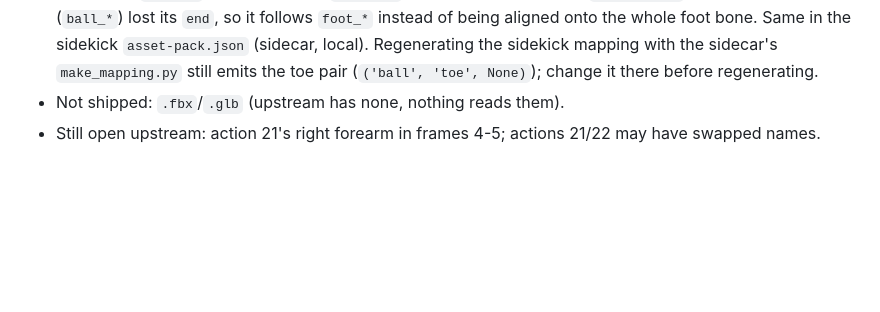
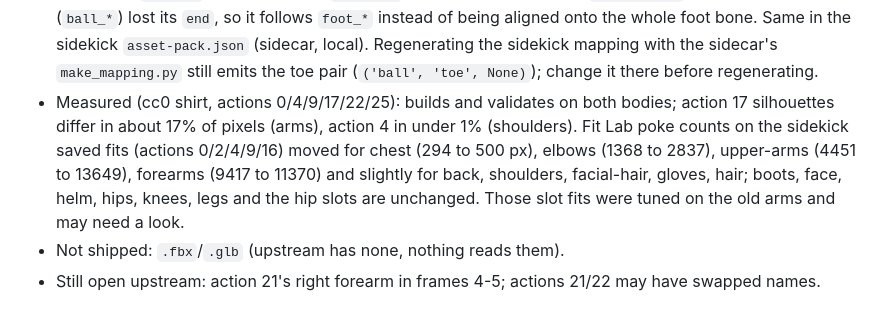
Before and after one commit to DatMoshu/SpriteMotion, a Markdown page: docs/handoff.md, the part around the change. Rendered like a GitHub page; blank space fills up the shorter version.

Commit message:
Record SM-MODEL3 measurements in the handoff
Co-Authored-By: Claude Sonnet 5.5 <noreply@anthropic.com>

```diff
--- a/docs/handoff.md
+++ b/docs/handoff.md
@@ -83,6 +83,11 @@ shoulders 1 cm narrower with 0.95x arms. What changed here:
   `end`, so it follows `foot_*` instead of being aligned onto the whole foot bone. Same in the sidekick `asset-pack.json`
   (sidecar, local). Regenerating the sidekick mapping with the sidecar's `make_mapping.py` still emits the toe pair
   (`('ball', 'toe', None)`); change it there before regenerating.
+- Measured (cc0 shirt, actions 0/4/9/17/22/25): builds and validates on both bodies; action 17 silhouettes differ in about
+  17% of pixels (arms), action 4 in under 1% (shoulders). Fit Lab poke counts on the sidekick saved fits (actions
+  0/2/4/9/16) moved for chest (294 to 500 px), elbows (1368 to 2837), upper-arms (4451 to 13649), forearms (9417 to 11370)
+  and slightly for back, shoulders, facial-hair, gloves, hair; boots, face, helm, hips, knees, legs and the hip slots are
+  unchanged. Those slot fits were tuned on the old arms and may need a look.
 - Not shipped: `.fbx`/`.glb` (upstream has none, nothing reads them).
 - Still open upstream: action 21's right forearm in frames 4-5; actions 21/22 may have swapped names.
 
```
